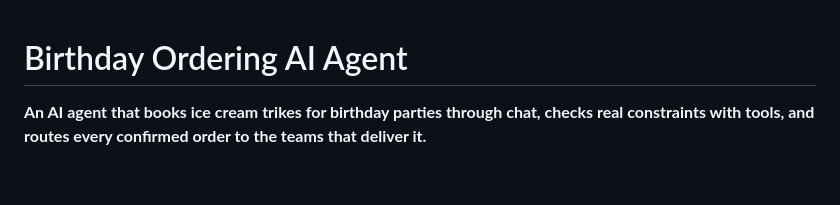
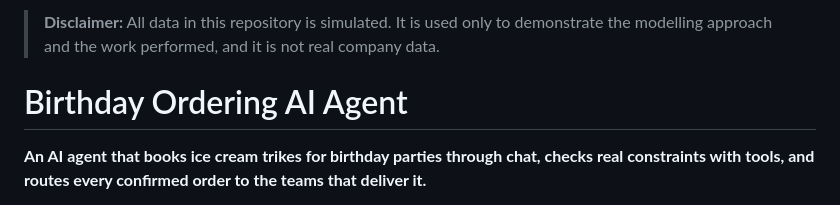
Before and after one commit to mbaqirdilawari/birthday-ordering-ai-agent, a Markdown page: README.md, the part around the change. Rendered like a GitHub page; blank space fills up the shorter version.

Commit message:
Add simulated data disclaimer to the top of the README
Make it clear at first glance that all data is simulated and only
demonstrates the modelling approach and the work performed.

Co-Authored-By: Claude Opus 5.5 <noreply@anthropic.com>
Claude-Session: https://claude.ai/code/session_01T7DKHLKVKRYAuRYgjh4CRB

```diff
--- a/README.md
+++ b/README.md
@@ -1,3 +1,5 @@
+> **Disclaimer:** All data in this repository is simulated. It is used only to demonstrate the modelling approach and the work performed, and it is not real company data.
+
 # Birthday Ordering AI Agent
 
 **An AI agent that books ice cream trikes for birthday parties through chat, checks real constraints with tools, and routes every confirmed order to the teams that deliver it.**
```
